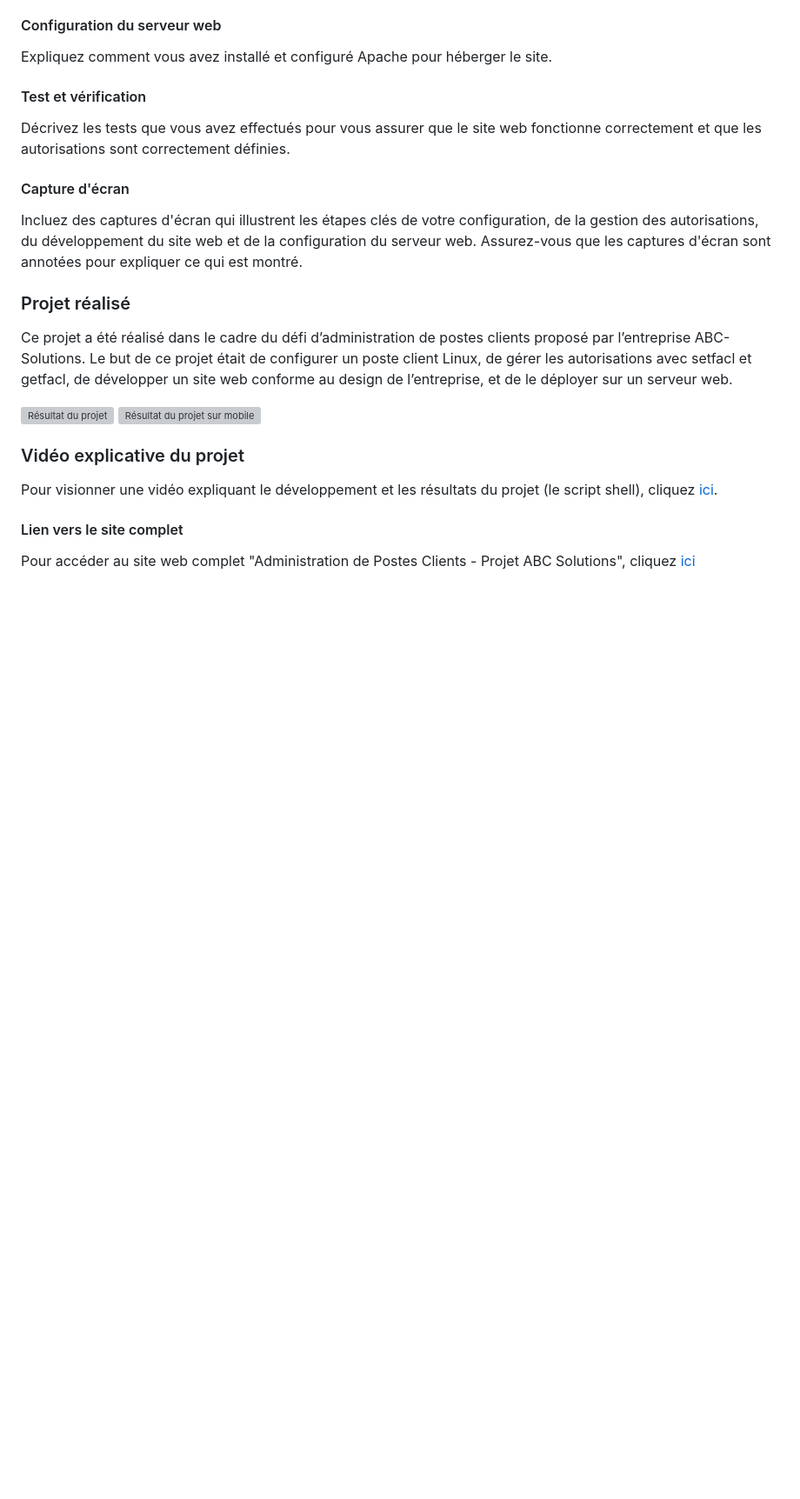
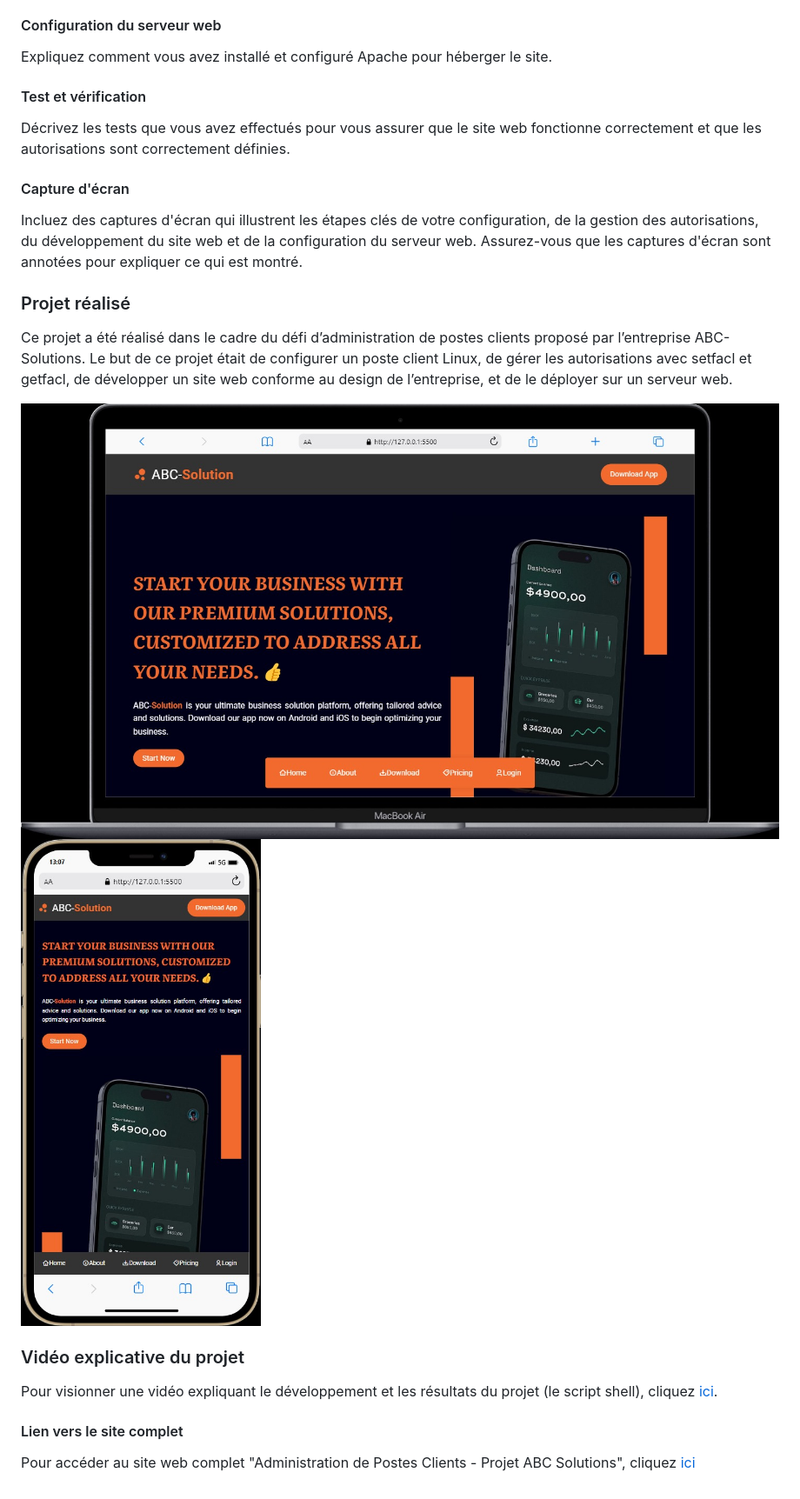
Before and after one commit to Wambaforestin/website_ABC_solutions, a Markdown page: README.md, the part around the change. Shown at 87% size. Rendered like a GitHub page; blank space fills up the shorter version; grey boxes are pictures that could not be loaded.

```diff
--- a/README.md
+++ b/README.md
@@ -53,8 +53,8 @@ Incluez des captures d'écran qui illustrent les étapes clés de votre configur
 
 Ce projet a été réalisé dans le cadre du défi d’administration de postes clients proposé par l’entreprise ABC-Solutions. Le but de ce projet était de configurer un poste client Linux, de gérer les autorisations avec setfacl et getfacl, de développer un site web conforme au design de l’entreprise, et de le déployer sur un serveur web.
 
-![Résultat du projet](screenshots/web.jpg)
-![Résultat du projet sur mobile](screenshots/mobile.jpg)
+![Résultat du projet](images/screenshots/web.jpg)
+![Résultat du projet sur mobile](images/screenshots/mobile.jpg)
 
 ### Vidéo explicative du projet
 
```
